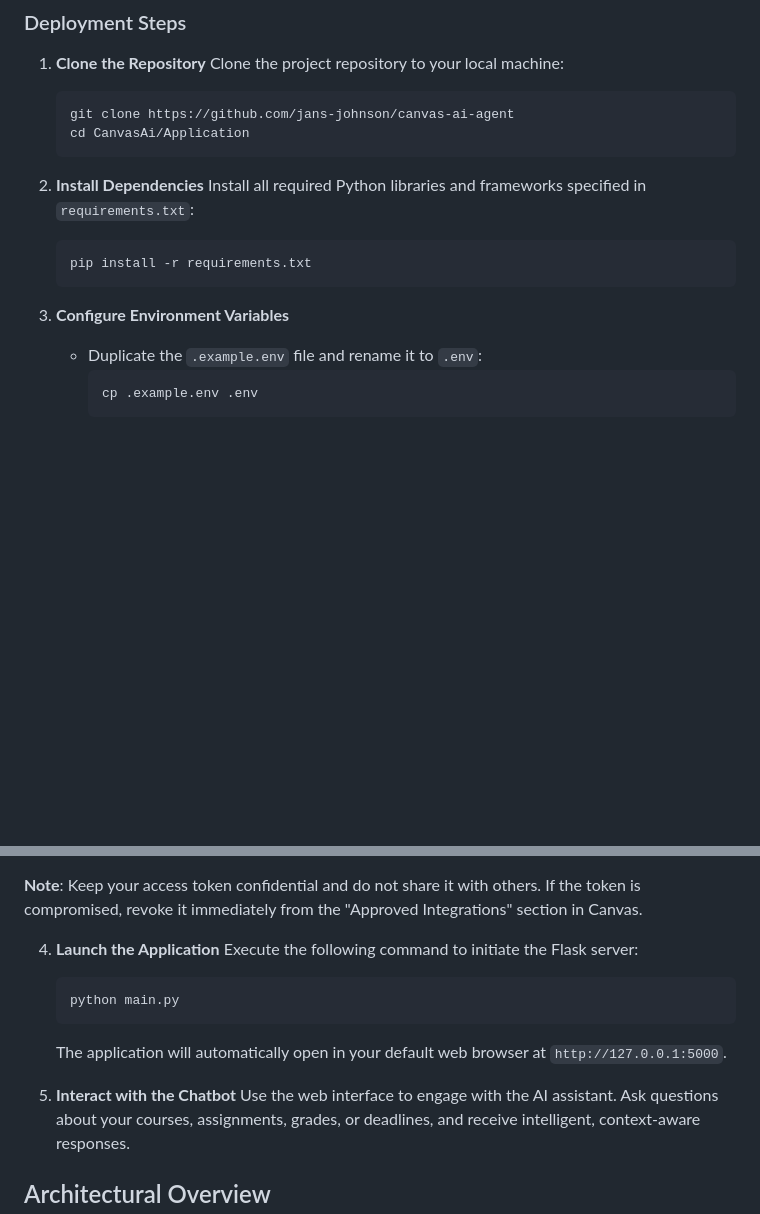
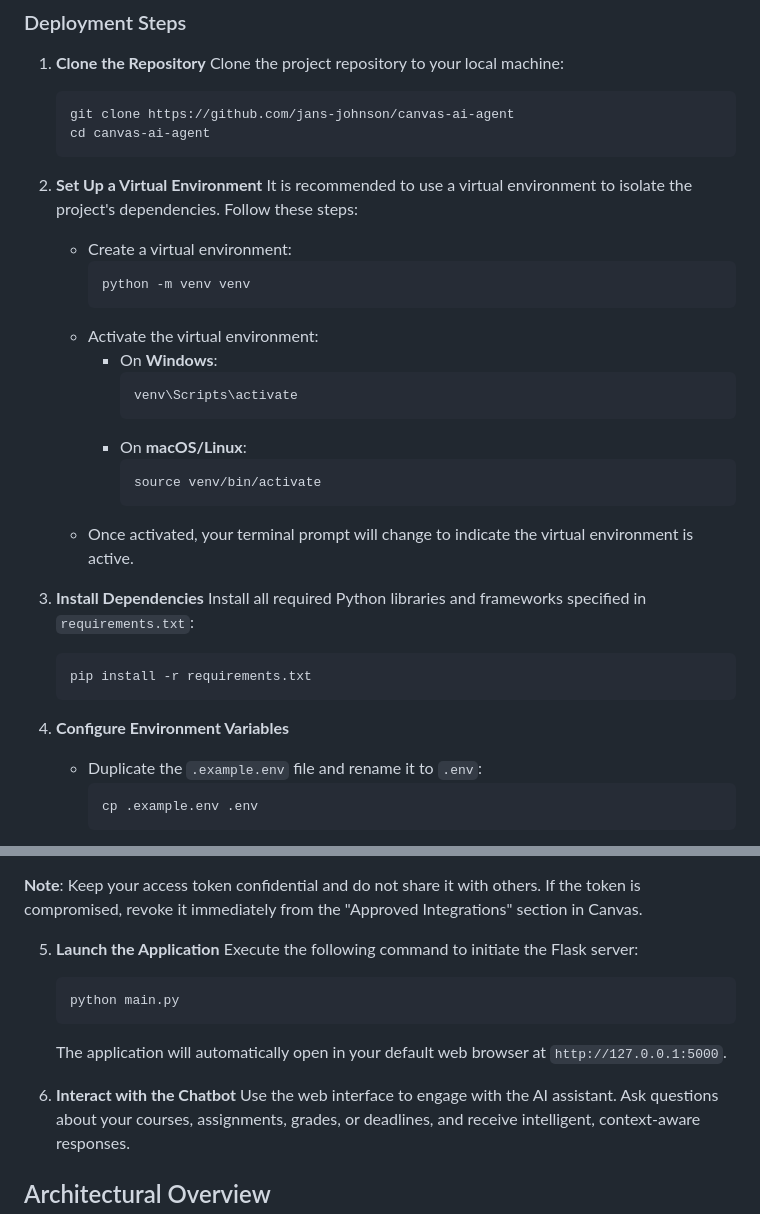
Before and after one commit to jans-johnson/canvas-ai-agent, a Markdown page: README.md, 2 parts joined by grey strips. Rendered like a GitHub page; blank space fills up the shorter version.

````diff
--- a/README.md
+++ b/README.md
@@ -22,16 +22,34 @@ Canvas Academic Assistant is an advanced, AI-driven conversational platform meti
    Clone the project repository to your local machine:
    ```bash
    git clone https://github.com/jans-johnson/canvas-ai-agent
-   cd CanvasAi/Application
+   cd canvas-ai-agent
    ```
 
-2. **Install Dependencies**
+2. **Set Up a Virtual Environment**
+   It is recommended to use a virtual environment to isolate the project's dependencies. Follow these steps:
+
+   - Create a virtual environment:
+     ```bash
+     python -m venv venv
+     ```
+   - Activate the virtual environment:
+     - On **Windows**:
+       ```bash
+       venv\Scripts\activate
+       ```
+     - On **macOS/Linux**:
+       ```bash
+       source venv/bin/activate
+       ```
+   - Once activated, your terminal prompt will change to indicate the virtual environment is active.
+
+3. **Install Dependencies**
    Install all required Python libraries and frameworks specified in `requirements.txt`:
    ```bash
    pip install -r requirements.txt
    ```
 
-3. **Configure Environment Variables**
+4. **Configure Environment Variables**
    - Duplicate the `.example.env` file and rename it to `.env`:
      ```bash
      cp .example.env .env
@@ -58,14 +76,14 @@ To use the Canvas API, you need to generate an access token. Follow these steps:
 
 **Note**: Keep your access token confidential and do not share it with others. If the token is compromised, revoke it immediately from the "Approved Integrations" section in Canvas.
 
-4. **Launch the Application**
+5. **Launch the Application**
    Execute the following command to initiate the Flask server:
    ```bash
    python main.py
    ```
    The application will automatically open in your default web browser at `http://127.0.0.1:5000`.
 
-5. **Interact with the Chatbot**
+6. **Interact with the Chatbot**
    Use the web interface to engage with the AI assistant. Ask questions about your courses, assignments, grades, or deadlines, and receive intelligent, context-aware responses.
 
 ## Architectural Overview
````
